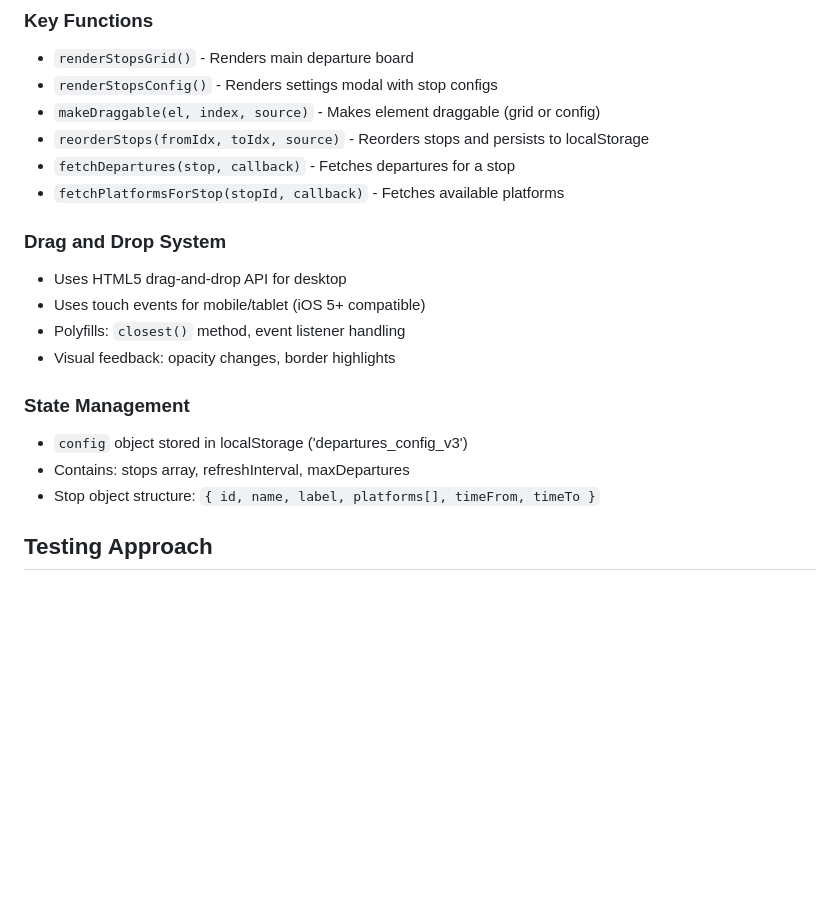
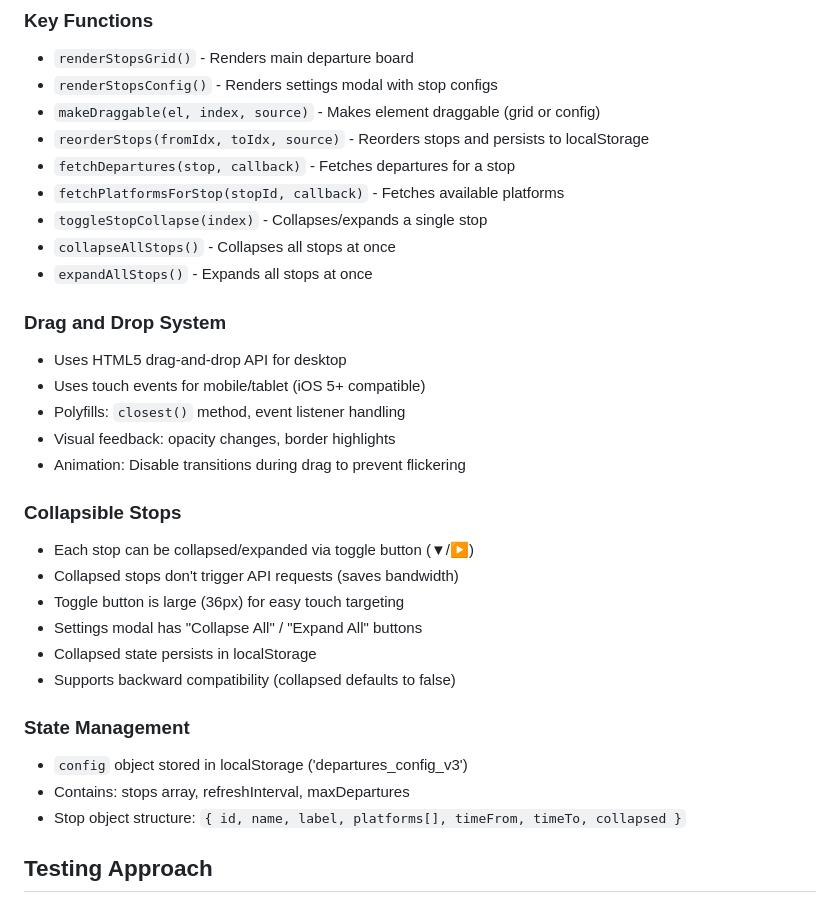
Before and after one commit to gulasz101/vrr-departure-board, a Markdown page: AGENTS.md, the part around the change. Rendered like a GitHub page; blank space fills up the shorter version.

Commit message:
Update AGENTS.md with collapsible stops feature
- Add toggleStopCollapse, collapseAllStops, expandAllStops functions
- Document collapsible stops behavior and UI
- Update stop object structure with collapsed property
- Document toggle button sizing for touch targets

```diff
--- a/AGENTS.md
+++ b/AGENTS.md
@@ -149,17 +149,29 @@ res.status(500).json({
 - `reorderStops(fromIdx, toIdx, source)` - Reorders stops and persists to localStorage
 - `fetchDepartures(stop, callback)` - Fetches departures for a stop
 - `fetchPlatformsForStop(stopId, callback)` - Fetches available platforms
+- `toggleStopCollapse(index)` - Collapses/expands a single stop
+- `collapseAllStops()` - Collapses all stops at once
+- `expandAllStops()` - Expands all stops at once
 
 ### Drag and Drop System
 - Uses HTML5 drag-and-drop API for desktop
 - Uses touch events for mobile/tablet (iOS 5+ compatible)
 - Polyfills: `closest()` method, event listener handling
 - Visual feedback: opacity changes, border highlights
+- Animation: Disable transitions during drag to prevent flickering
+
+### Collapsible Stops
+- Each stop can be collapsed/expanded via toggle button (▼/▶)
+- Collapsed stops don't trigger API requests (saves bandwidth)
+- Toggle button is large (36px) for easy touch targeting
+- Settings modal has "Collapse All" / "Expand All" buttons
+- Collapsed state persists in localStorage
+- Supports backward compatibility (collapsed defaults to false)
 
 ### State Management
 - `config` object stored in localStorage ('departures_config_v3')
 - Contains: stops array, refreshInterval, maxDepartures
-- Stop object structure: `{ id, name, label, platforms[], timeFrom, timeTo }`
+- Stop object structure: `{ id, name, label, platforms[], timeFrom, timeTo, collapsed }`
 
 ## Testing Approach
 
```
